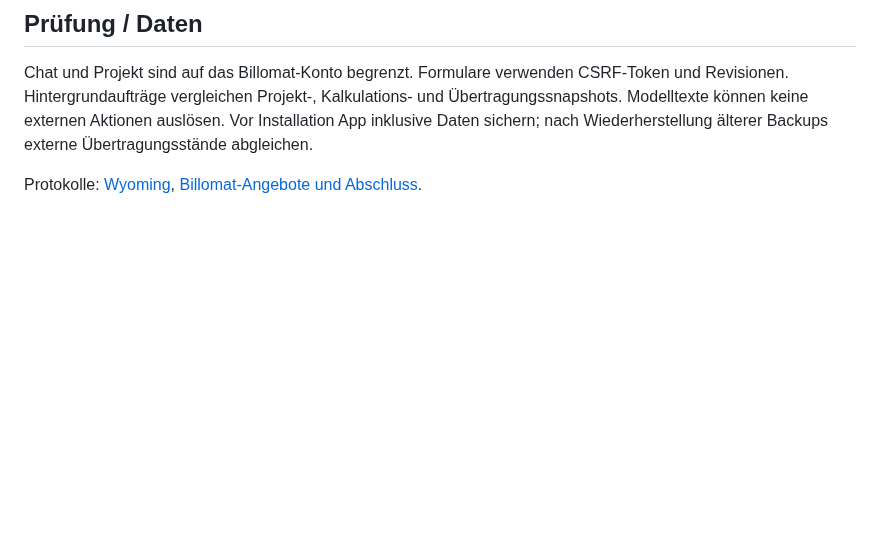
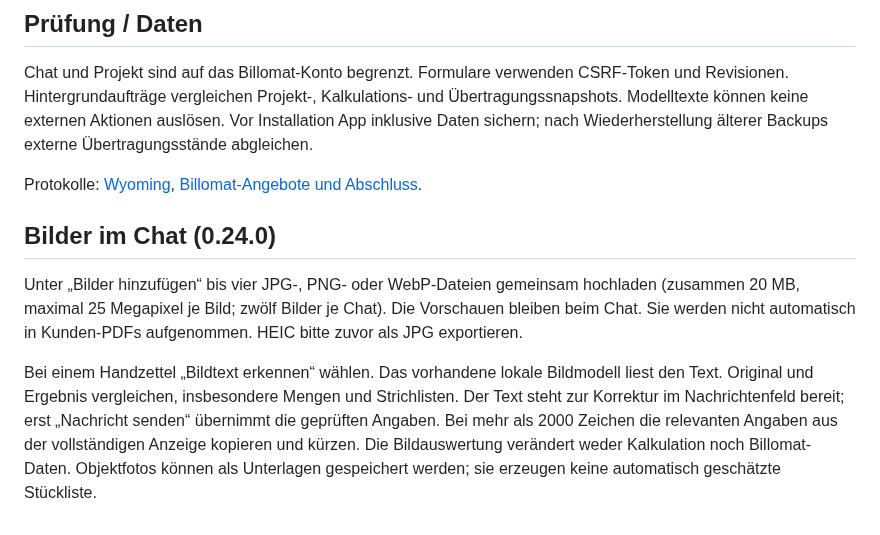
Before and after one commit to hgoekcay/ftst-angebotsdesigner, a Markdown page: docs/KI-CHAT.md, the part around the change. Drawn GitHub-style; blank space fills up the shorter version.

Commit message:
Add private chat image uploads and reviewable local transcription

```diff
--- a/docs/KI-CHAT.md
+++ b/docs/KI-CHAT.md
@@ -30,3 +30,10 @@ Der Chat verändert keine bereits angelegten Billomat-Angebote. Für einen ander
 Chat und Projekt sind auf das Billomat-Konto begrenzt. Formulare verwenden CSRF-Token und Revisionen. Hintergrundaufträge vergleichen Projekt-, Kalkulations- und Übertragungssnapshots. Modelltexte können keine externen Aktionen auslösen. Vor Installation App inklusive Daten sichern; nach Wiederherstellung älterer Backups externe Übertragungsstände abgleichen.
 
 Protokolle: [Wyoming](https://github.com/OHF-Voice/wyoming), [Billomat-Angebote und Abschluss](https://www.billomat.com/api/angebote/).
+
+
+## Bilder im Chat (0.24.0)
+
+Unter „Bilder hinzufügen“ bis vier JPG-, PNG- oder WebP-Dateien gemeinsam hochladen (zusammen 20 MB, maximal 25 Megapixel je Bild; zwölf Bilder je Chat). Die Vorschauen bleiben beim Chat. Sie werden nicht automatisch in Kunden-PDFs aufgenommen. HEIC bitte zuvor als JPG exportieren.
+
+Bei einem Handzettel „Bildtext erkennen“ wählen. Das vorhandene lokale Bildmodell liest den Text. Original und Ergebnis vergleichen, insbesondere Mengen und Strichlisten. Der Text steht zur Korrektur im Nachrichtenfeld bereit; erst „Nachricht senden“ übernimmt die geprüften Angaben. Bei mehr als 2000 Zeichen die relevanten Angaben aus der vollständigen Anzeige kopieren und kürzen. Die Bildauswertung verändert weder Kalkulation noch Billomat-Daten. Objektfotos können als Unterlagen gespeichert werden; sie erzeugen keine automatisch geschätzte Stückliste.
```
